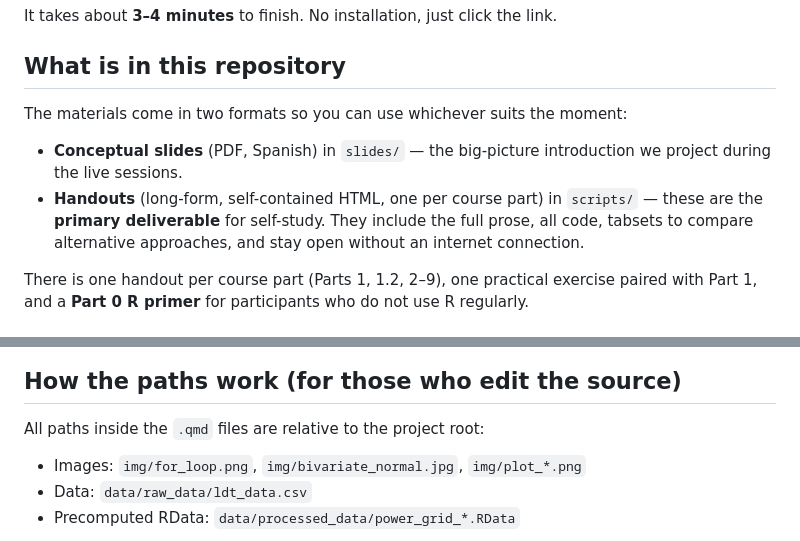
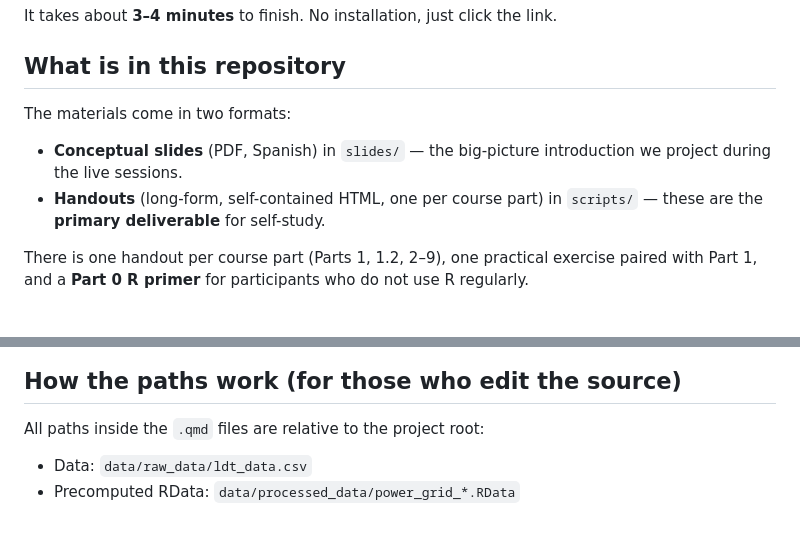
Before and after one commit to andrasfilip/curso-power-v2026.2, a Markdown page: README.md, 2 parts joined by grey strips. Drawn GitHub-style.

Commit message:
README: tighten phrasing in 'What is in this repository' and paths sections

```diff
--- a/README.md
+++ b/README.md
@@ -18,14 +18,12 @@ It takes about **3–4 minutes** to finish. No installation, just click the link
 
 ## What is in this repository
 
-The materials come in two formats so you can use whichever suits the moment:
+The materials come in two formats:
 
 - **Conceptual slides** (PDF, Spanish) in `slides/` — the big-picture
   introduction we project during the live sessions.
 - **Handouts** (long-form, self-contained HTML, one per course part) in
-  `scripts/` — these are the **primary deliverable** for self-study. They
-  include the full prose, all code, tabsets to compare alternative
-  approaches, and stay open without an internet connection.
+  `scripts/` — these are the **primary deliverable** for self-study.
 
 There is one handout per course part (Parts 1, 1.2, 2–9), one practical
 exercise paired with Part 1, and a **Part 0 R primer** for participants
@@ -113,7 +111,6 @@ quarto render "scripts/1. Introduction and between-subject design - handout.qmd"
 
 All paths inside the `.qmd` files are relative to the project root:
 
-- Images: `img/for_loop.png`, `img/bivariate_normal.jpg`, `img/plot_*.png`
 - Data: `data/raw_data/ldt_data.csv`
 - Precomputed RData: `data/processed_data/power_grid_*.RData`
 
```
